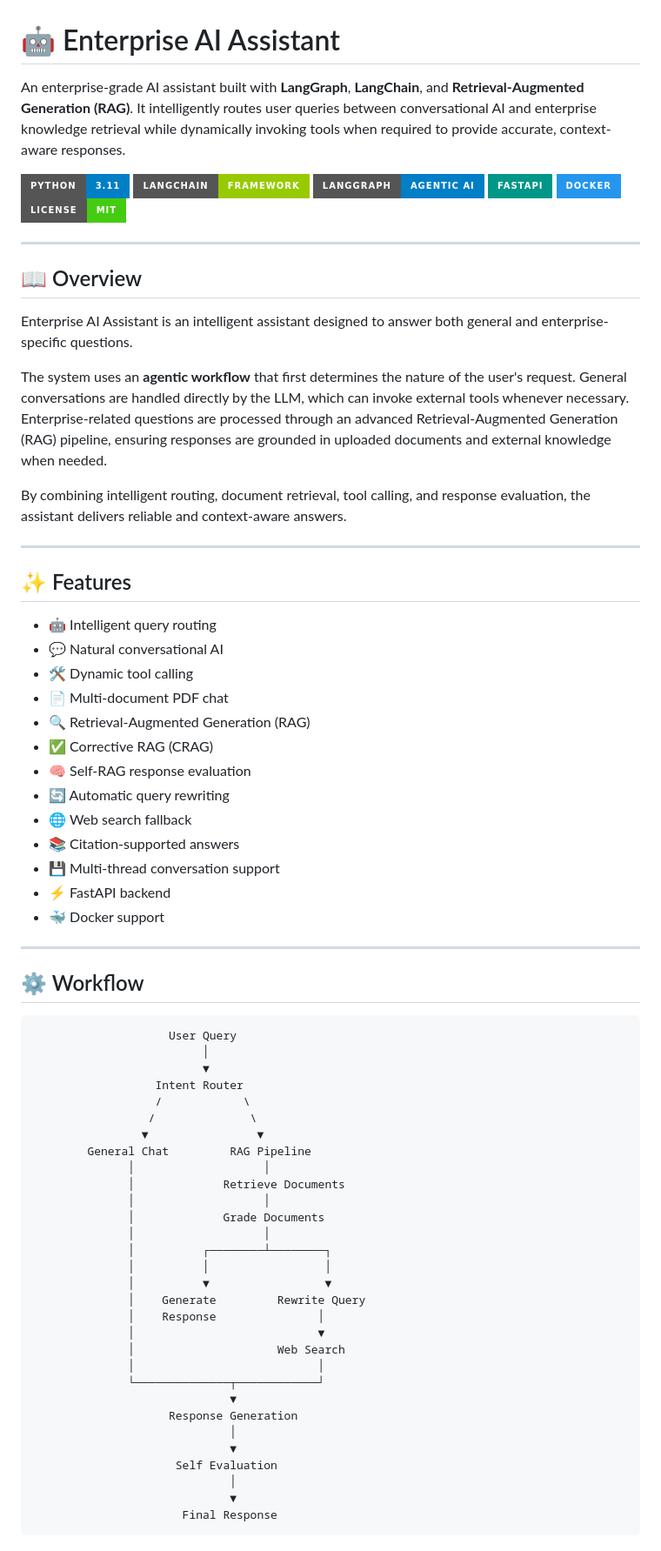
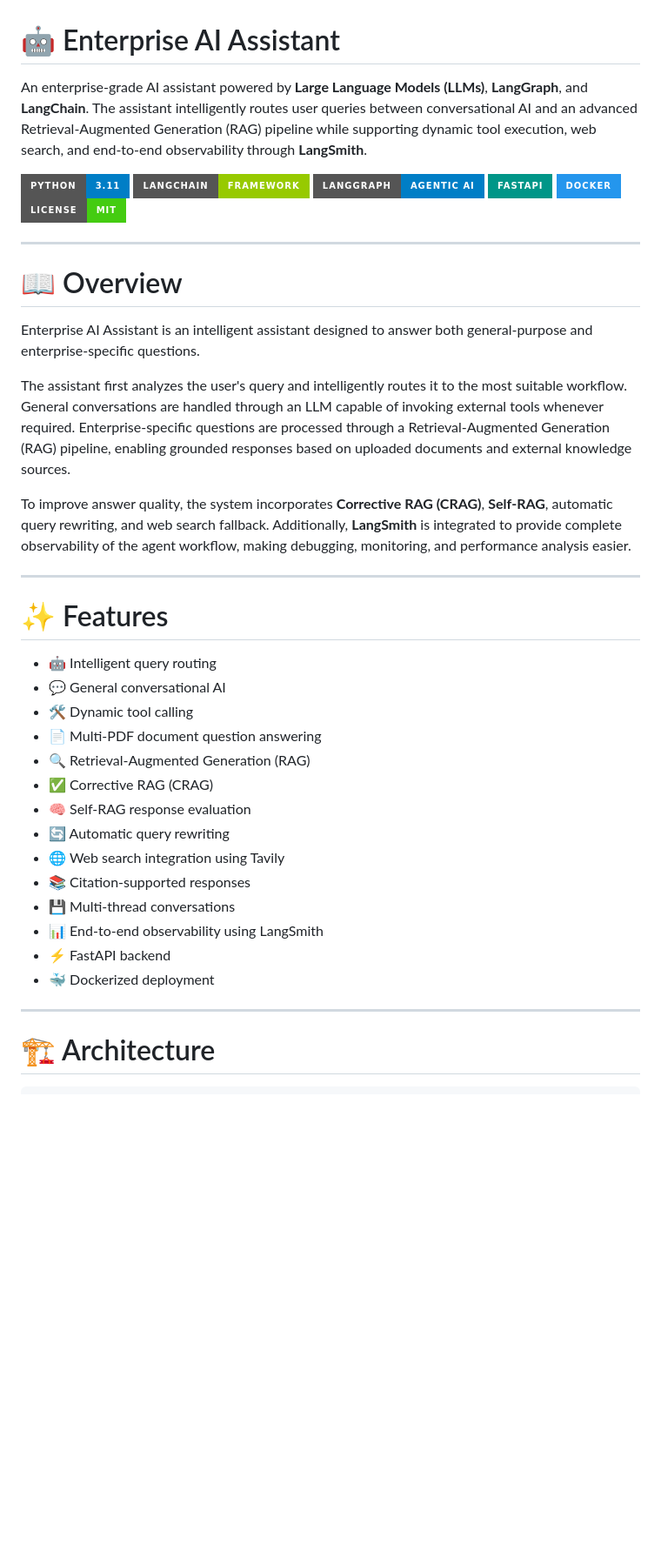
Before and after one commit to Sujalproject/Enterprise-AI-Assistant, a Markdown page: README.md, the part around one of its changes. Shown at 87% size. GitHub-like rendering; badges without logos; blank space fills up the shorter version.

````diff
--- a/README.md
+++ b/README.md
@@ -1,6 +1,6 @@
 # 🤖 Enterprise AI Assistant
 
-An enterprise-grade AI assistant built with **LangGraph**, **LangChain**, and **Retrieval-Augmented Generation (RAG)**. It intelligently routes user queries between conversational AI and enterprise knowledge retrieval while dynamically invoking tools when required to provide accurate, context-aware responses.
+An enterprise-grade AI assistant powered by **Large Language Models (LLMs)**, **LangGraph**, and **LangChain**. The assistant intelligently routes user queries between conversational AI and an advanced Retrieval-Augmented Generation (RAG) pipeline while supporting dynamic tool execution, web search, and end-to-end observability through **LangSmith**.
 
 <p align="center">
 
@@ -15,66 +15,35 @@ An enterprise-grade AI assistant built with **LangGraph**, **LangChain**, and **
 
 ---
 
-## 📖 Overview
+# 📖 Overview
 
-Enterprise AI Assistant is an intelligent assistant designed to answer both general and enterprise-specific questions.
+Enterprise AI Assistant is an intelligent assistant designed to answer both general-purpose and enterprise-specific questions.
 
-The system uses an **agentic workflow** that first determines the nature of the user's request. General conversations are handled directly by the LLM, which can invoke external tools whenever necessary. Enterprise-related questions are processed through an advanced Retrieval-Augmented Generation (RAG) pipeline, ensuring responses are grounded in uploaded documents and external knowledge when needed.
+The assistant first analyzes the user's query and intelligently routes it to the most suitable workflow. General conversations are handled through an LLM capable of invoking external tools whenever required. Enterprise-specific questions are processed through a Retrieval-Augmented Generation (RAG) pipeline, enabling grounded responses based on uploaded documents and external knowledge sources.
 
-By combining intelligent routing, document retrieval, tool calling, and response evaluation, the assistant delivers reliable and context-aware answers.
+To improve answer quality, the system incorporates **Corrective RAG (CRAG)**, **Self-RAG**, automatic query rewriting, and web search fallback. Additionally, **LangSmith** is integrated to provide complete observability of the agent workflow, making debugging, monitoring, and performance analysis easier.
 
 ---
 
-## ✨ Features
+# ✨ Features
 
 - 🤖 Intelligent query routing
-- 💬 Natural conversational AI
+- 💬 General conversational AI
 - 🛠️ Dynamic tool calling
-- 📄 Multi-document PDF chat
+- 📄 Multi-PDF document question answering
 - 🔍 Retrieval-Augmented Generation (RAG)
 - ✅ Corrective RAG (CRAG)
 - 🧠 Self-RAG response evaluation
 - 🔄 Automatic query rewriting
-- 🌐 Web search fallback
-- 📚 Citation-supported answers
-- 💾 Multi-thread conversation support
+- 🌐 Web search integration using Tavily
+- 📚 Citation-supported responses
+- 💾 Multi-thread conversations
+- 📊 End-to-end observability using LangSmith
 - ⚡ FastAPI backend
-- 🐳 Docker support
+- 🐳 Dockerized deployment
 
 ---
 
-## ⚙️ Workflow
+# 🏗️ Architecture
 
 ```text
-                    User Query
-                         │
-                         ▼
-                  Intent Router
-                  /            \
-                 /              \
-                ▼                ▼
-        General Chat         RAG Pipeline
-              │                   │
-              │             Retrieve Documents
-              │                   │
-              │             Grade Documents
-              │                   │
-              │          ┌────────┴────────┐
-              │          │                 │
-              │          ▼                 ▼
-              │    Generate         Rewrite Query
-              │    Response               │
-              │                           ▼
-              │                     Web Search
-              │                           │
-              └──────────────┬────────────┘
-                             ▼
-                    Response Generation
-                             │
-                             ▼
-                     Self Evaluation
-                             │
-                             ▼
-                      Final Response
-```
-
````
Also changed, not shown: other parts of README.md (+90 -62 lines).
